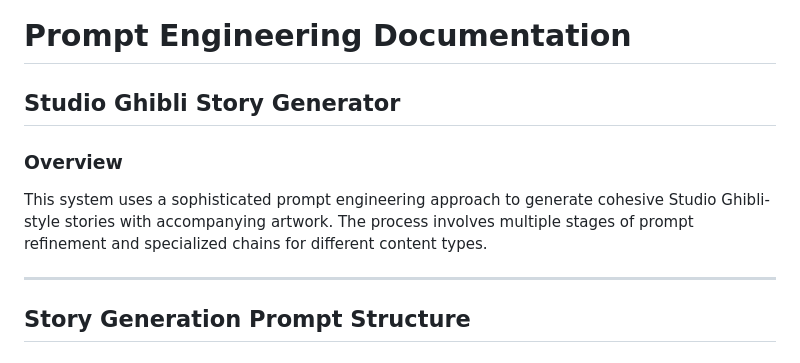
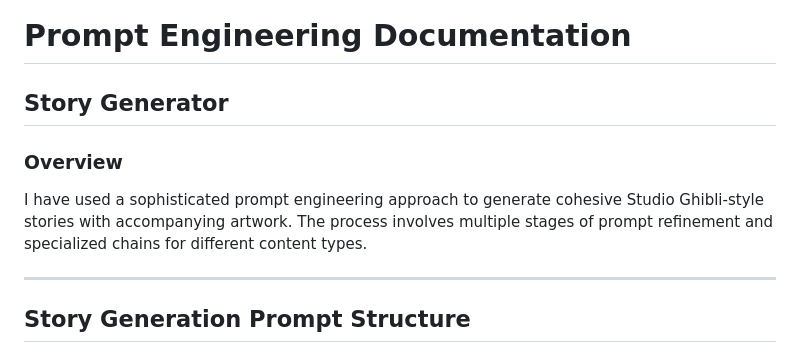
Before and after one commit to Imkumar80/LangStory-, a Markdown page: README.md, the part around the change. Drawn GitHub-style.

```diff
--- a/README.md
+++ b/README.md
@@ -53,11 +53,11 @@ Start the server
 
 # Prompt Engineering Documentation
 
-## Studio Ghibli Story Generator
+## Story Generator
 
 ### Overview
 
-This system uses a sophisticated prompt engineering approach to generate cohesive Studio Ghibli-style stories with accompanying artwork. The process involves multiple stages of prompt refinement and specialized chains for different content types.
+I have used a sophisticated prompt engineering approach to generate cohesive Studio Ghibli-style stories with accompanying artwork. The process involves multiple stages of prompt refinement and specialized chains for different content types.
 
 ---
 
```
